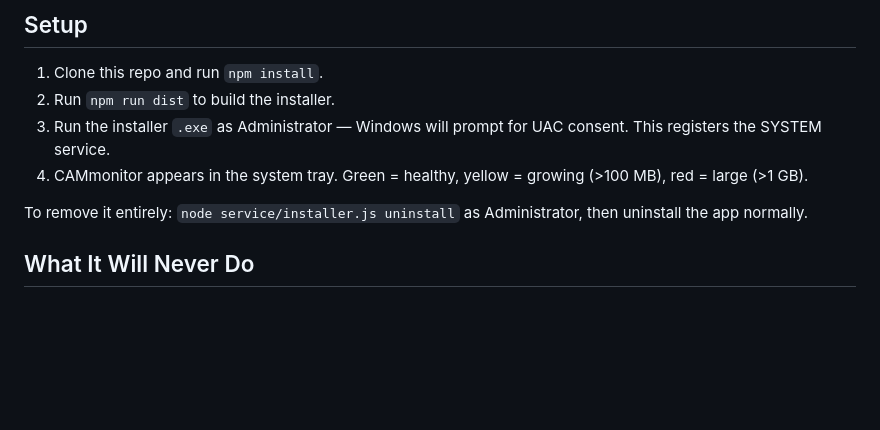
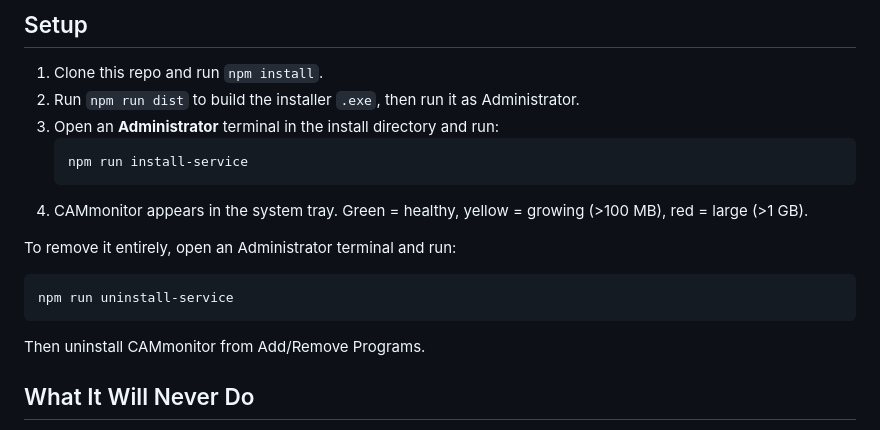
Before and after one commit to hadencain/capabilityaccessmanager_monitor, a Markdown page: README.md, the part around the change. GitHub-like rendering; blank space fills up the shorter version.

Commit message:
docs: update setup section to use npm run install/uninstall-service

````diff
--- a/README.md
+++ b/README.md
@@ -33,11 +33,18 @@ That is the complete list of things it does. It does not touch the registry, doe
 ## Setup
 
 1. Clone this repo and run `npm install`.
-2. Run `npm run dist` to build the installer.
-3. Run the installer `.exe` as Administrator — Windows will prompt for UAC consent. This registers the SYSTEM service.
+2. Run `npm run dist` to build the installer `.exe`, then run it as Administrator.
+3. Open an **Administrator** terminal in the install directory and run:
+   ```powershell
+   npm run install-service
+   ```
 4. CAMmonitor appears in the system tray. Green = healthy, yellow = growing (>100 MB), red = large (>1 GB).
 
-To remove it entirely: `node service/installer.js uninstall` as Administrator, then uninstall the app normally.
+To remove it entirely, open an Administrator terminal and run:
+```powershell
+npm run uninstall-service
+```
+Then uninstall CAMmonitor from Add/Remove Programs.
 
 ## What It Will Never Do
 
````
